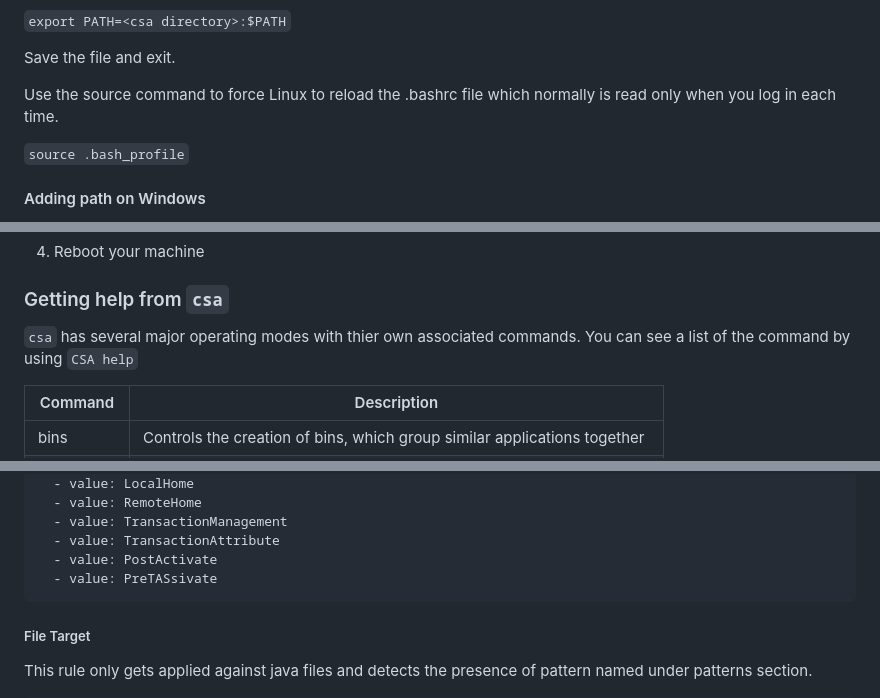
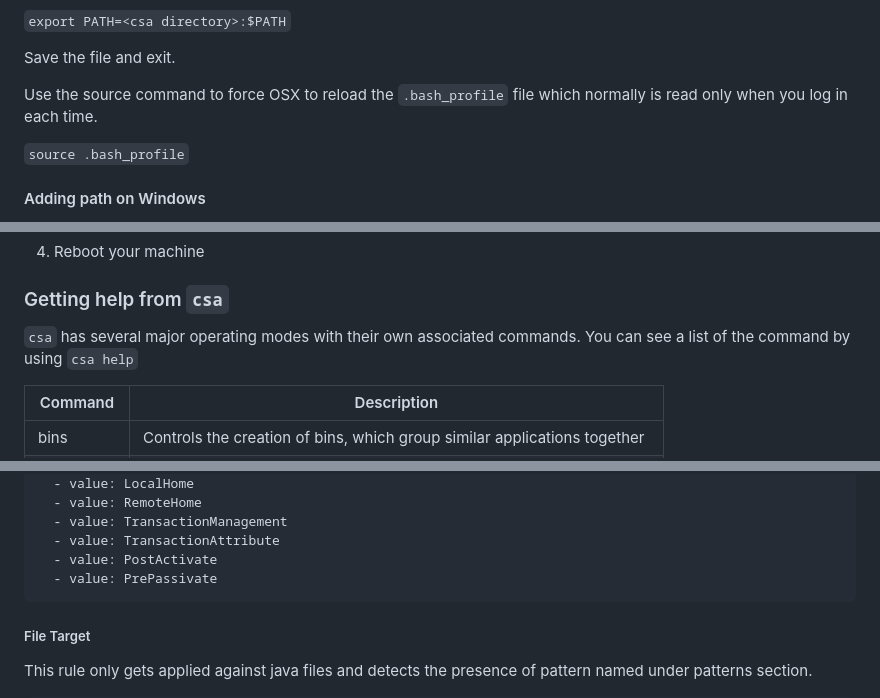
Before and after one commit to Maarc/csa, a Markdown page: doc/CSA-UserManual.md, 3 parts joined by grey strips. Rendered like a GitHub page.

````diff
--- a/doc/CSA-UserManual.md
+++ b/doc/CSA-UserManual.md
@@ -82,7 +82,7 @@ Add the following line to the file. Replace the <CSA directory> with the locatio
 
 Save the file and exit.
 
-Use the source command to force Linux to reload the .bashrc file which normally is read only when you log in each time.
+Use the source command to force OSX to reload the `.bash_profile` file which normally is read only when you log in each time.
 
 `source .bash_profile`
 
@@ -153,7 +153,7 @@ Set ulimit to 20000
 
 ### Getting help from `csa`
 
-`csa` has several major operating modes with thier own associated commands. You can see a list of the command by using `CSA help`
+`csa` has several major operating modes with their own associated commands. You can see a list of the command by using `csa help`
 
 | Command    | Description                                                              |
 | ---------- |--------------------------------------------------------------------------|
@@ -520,7 +520,7 @@ patterns:
   - value: TransactionManagement
   - value: TransactionAttribute
   - value: PostActivate
-  - value: PreTASsivate
+  - value: PrePassivate
 ```
 
 ##### File Target
````
Also changed, not shown: other parts of doc/CSA-UserManual.md (+16 -16 lines), README.md (+3 -3 lines).
